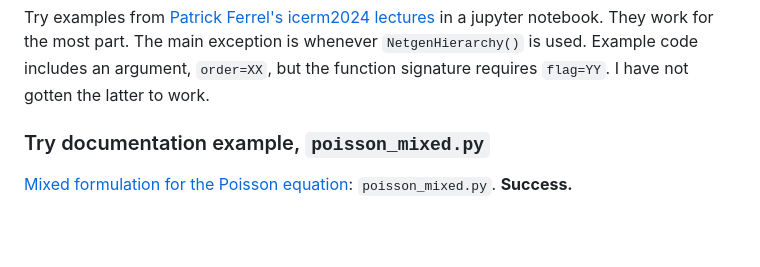
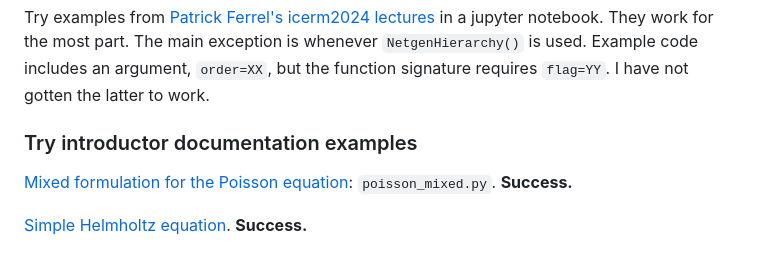
Before and after one commit to gregnordin/notes_to_self, a Markdown page: finite_element_method/firedrake_stuff/notes-firedrake.md, the part around the change. GitHub-like rendering; blank space fills up the shorter version.

Commit message:
firedrake: helmholtz.py again

```diff
--- a/finite_element_method/firedrake_stuff/notes-firedrake.md
+++ b/finite_element_method/firedrake_stuff/notes-firedrake.md
@@ -630,6 +630,8 @@ export OMP_NUM_THREADS=1
 
 Try examples from [Patrick Ferrel's icerm2024 lectures](https://github.com/pefarrell/icerm2024/tree/main) in a jupyter notebook. They work for the most part. The main exception is whenever `NetgenHierarchy()` is used. Example code includes an argument, `order=XX`, but the function signature requires `flag=YY`. I have not gotten the latter to work.
 
-### Try documentation example, `poisson_mixed.py`
+### Try introductor documentation examples
 
 [Mixed formulation for the Poisson equation](https://www.firedrakeproject.org/demos/poisson_mixed.py.html): `poisson_mixed.py`. **Success.**
+
+[Simple Helmholtz equation](https://www.firedrakeproject.org/demos/helmholtz.py.html). **Success.**
```
